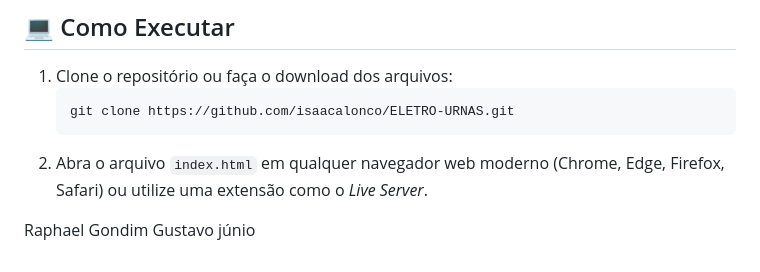
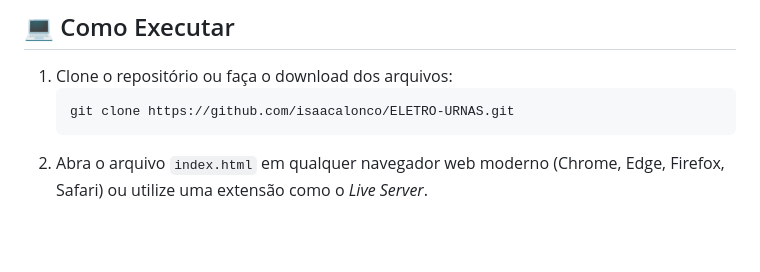
Before and after one commit to isaacalonco/ELETRO-URNAS, a Markdown page: README.md, the part around the change. Drawn GitHub-style; blank space fills up the shorter version.

Commit message:
Remove author names from README
Removed author names from the README file.

````diff
--- a/README.md
+++ b/README.md
@@ -91,6 +91,3 @@ PROGRAMCAO-WEB/
    git clone https://github.com/isaacalonco/ELETRO-URNAS.git
    ```
 2. Abra o arquivo `index.html` em qualquer navegador web moderno (Chrome, Edge, Firefox, Safari) ou utilize uma extensão como o *Live Server*.
-
-Raphael Gondim
-Gustavo júnio
````
